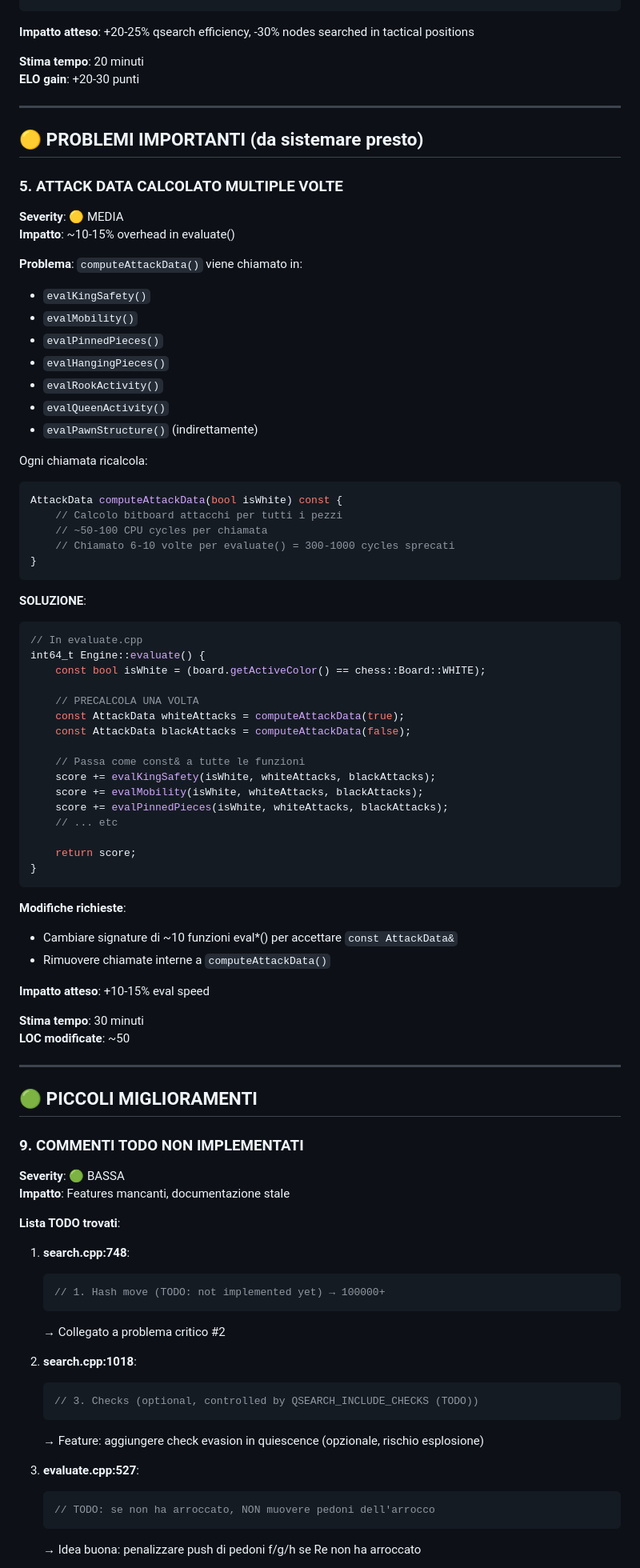
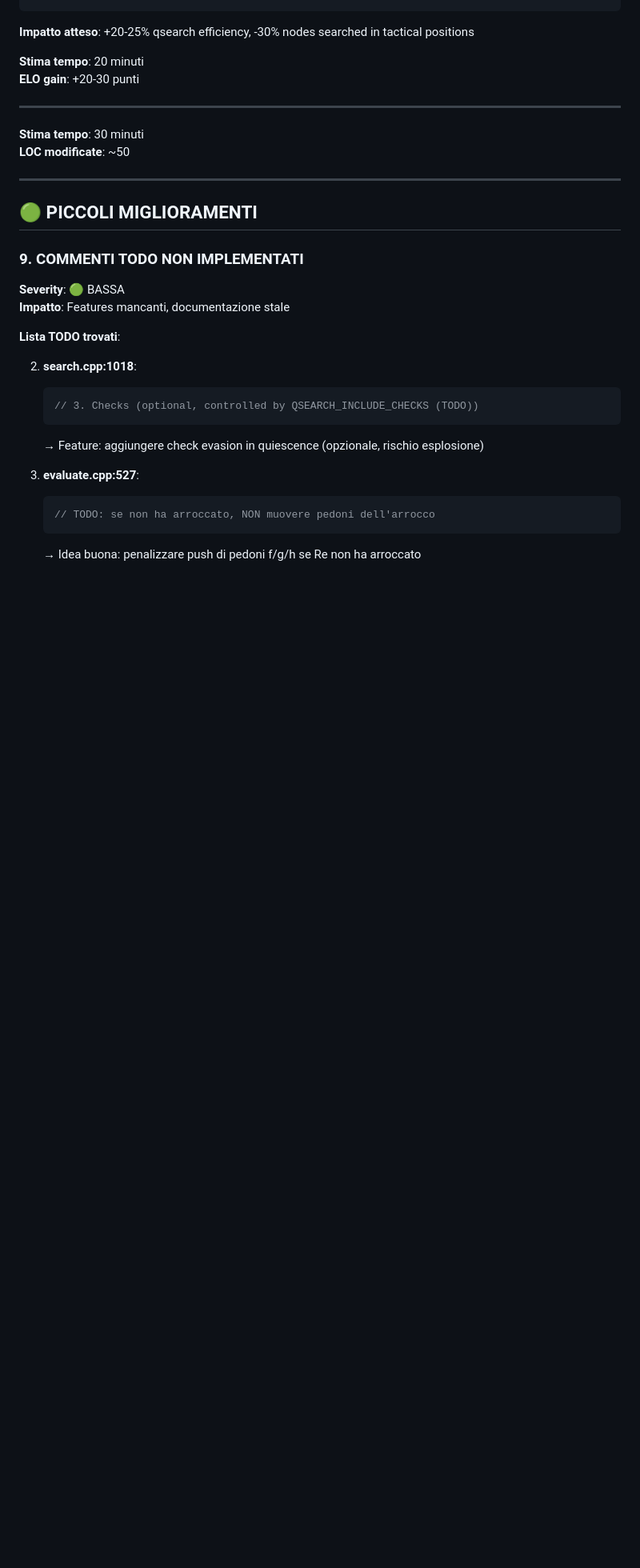
Before and after one commit to ThomasGhione/chess_engine, a Markdown page: doc/code-review-engine-2026-01-20.md, the part around the change. Shown at 80% size. Rendered like a GitHub page; blank space fills up the shorter version.

````diff
--- a/doc/code-review-engine-2026-01-20.md
+++ b/doc/code-review-engine-2026-01-20.md
@@ -81,57 +81,6 @@ int16_t Engine::quiescenceSearch(SearchContext& ctx, int16_t alpha, int16_t beta
 
 ---
 
-## 🟡 PROBLEMI IMPORTANTI (da sistemare presto)
-
-### 5. **ATTACK DATA CALCOLATO MULTIPLE VOLTE**
-**Severity**: 🟡 MEDIA
-**Impatto**: ~10-15% overhead in evaluate()
-
-**Problema**:
-`computeAttackData()` viene chiamato in:
-- `evalKingSafety()`
-- `evalMobility()`
-- `evalPinnedPieces()`
-- `evalHangingPieces()`
-- `evalRookActivity()`
-- `evalQueenActivity()`
-- `evalPawnStructure()` (indirettamente)
-
-Ogni chiamata ricalcola:
-```cpp
-AttackData computeAttackData(bool isWhite) const {
-    // Calcolo bitboard attacchi per tutti i pezzi
-    // ~50-100 CPU cycles per chiamata
-    // Chiamato 6-10 volte per evaluate() = 300-1000 cycles sprecati
-}
-```
-
-**SOLUZIONE**:
-```cpp
-// In evaluate.cpp
-int64_t Engine::evaluate() {
-    const bool isWhite = (board.getActiveColor() == chess::Board::WHITE);
-
-    // PRECALCOLA UNA VOLTA
-    const AttackData whiteAttacks = computeAttackData(true);
-    const AttackData blackAttacks = computeAttackData(false);
-
-    // Passa come const& a tutte le funzioni
-    score += evalKingSafety(isWhite, whiteAttacks, blackAttacks);
-    score += evalMobility(isWhite, whiteAttacks, blackAttacks);
-    score += evalPinnedPieces(isWhite, whiteAttacks, blackAttacks);
-    // ... etc
-
-    return score;
-}
-```
-
-**Modifiche richieste**:
-- Cambiare signature di ~10 funzioni eval*() per accettare `const AttackData&`
-- Rimuovere chiamate interne a `computeAttackData()`
-
-**Impatto atteso**: +10-15% eval speed
-
 **Stima tempo**: 30 minuti
 **LOC modificate**: ~50
 
@@ -144,12 +93,6 @@ int64_t Engine::evaluate() {
 **Impatto**: Features mancanti, documentazione stale
 
 **Lista TODO trovati**:
-
-1. **search.cpp:748**:
-   ```cpp
-   // 1. Hash move (TODO: not implemented yet) → 100000+
-   ```
-   → Collegato a problema critico #2
 
 2. **search.cpp:1018**:
    ```cpp
````
